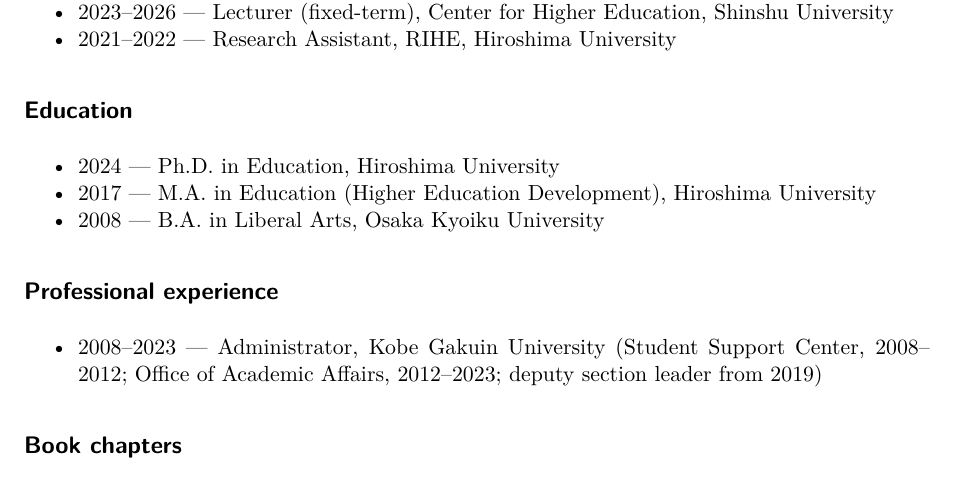
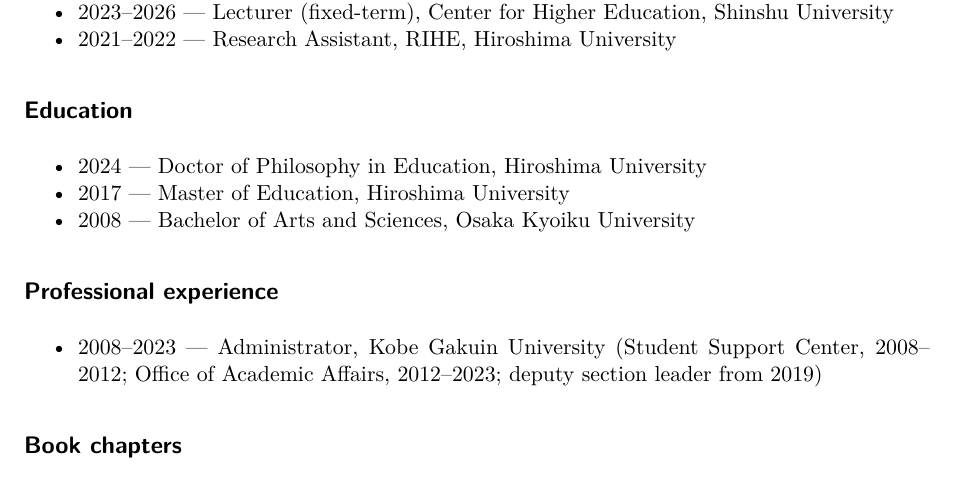
Before and after one commit to shinjimatsumiya/shinjimatsumiya.github.io, a Quarto document (cv/cv.qmd): part of page 1 of 5, cut so that both start at the same text. Rendered offline with R 4.5, knitr and Pandoc in place of Quarto, then LaTeX, with nearby package versions; drawn as R Markdown's standard PDF in place of the format the file asks for.

Commit message:
degree change

```diff
--- a/cv/cv.qmd
+++ b/cv/cv.qmd
@@ -25,9 +25,9 @@
 
 ## Education
 
-- 2024 — Ph.D. in Education, Hiroshima University
-- 2017 — M.A. in Education (Higher Education Development), Hiroshima University
-- 2008 — B.A. in Liberal Arts, Osaka Kyoiku University
+- 2024 — Doctor of Philosophy in Education, Hiroshima University
+- 2017 — Master of Education, Hiroshima University
+- 2008 — Bachelor of Arts and Sciences, Osaka Kyoiku University
 
 ## Professional experience
 
```
Also changed, not shown: files/Matsumiya_CV.pdf.
